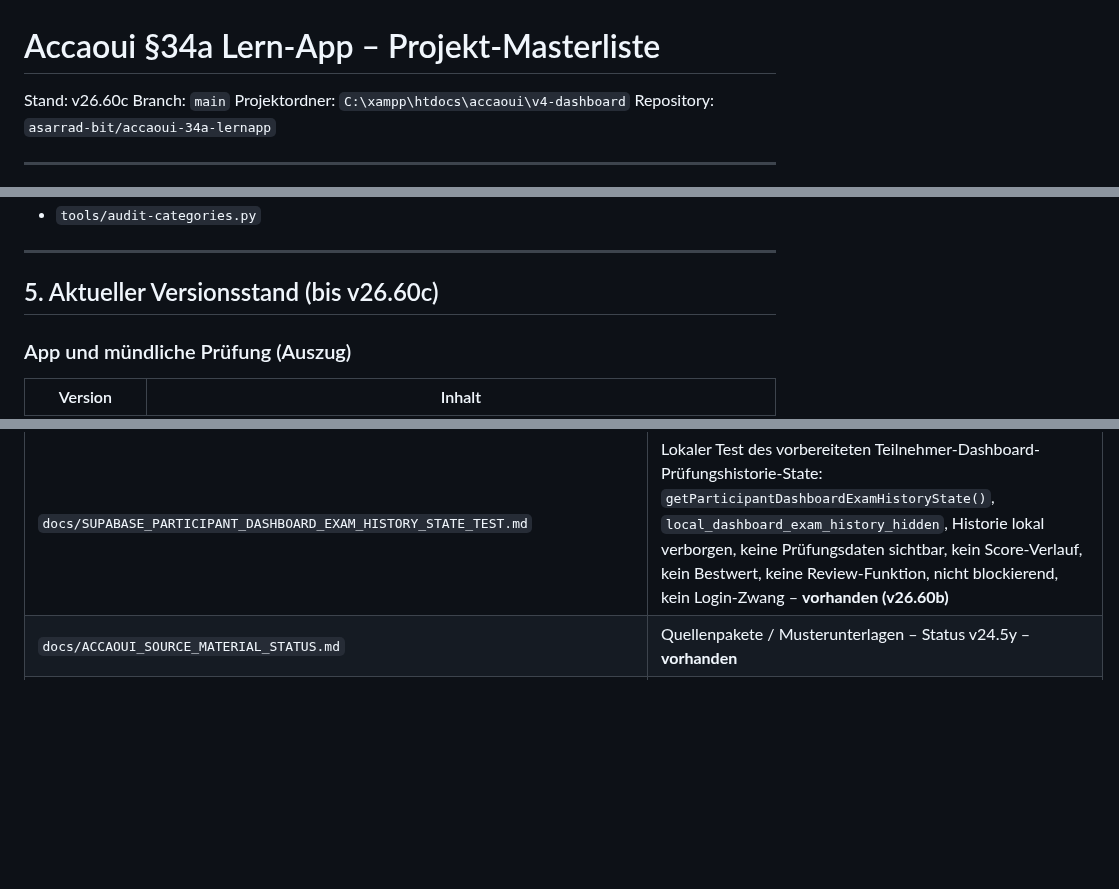
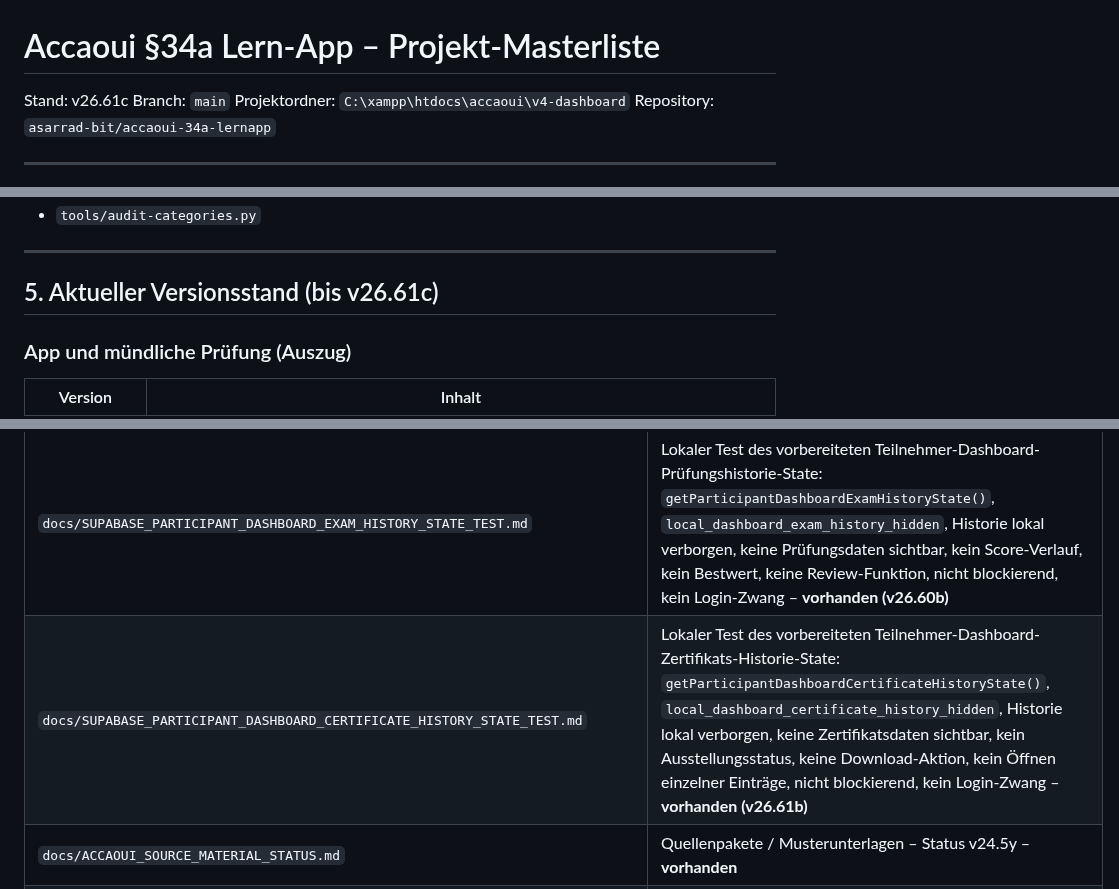
Before and after one commit to asarrad-bit/accaoui-34a-lernapp, a Markdown page: docs/PROJECT_MASTERLIST.md, 3 parts joined by grey strips. Drawn GitHub-style; blank space fills up the shorter version.

Commit message:
v26.61c update masterlist for participant dashboard certificate history state

```diff
--- a/docs/PROJECT_MASTERLIST.md
+++ b/docs/PROJECT_MASTERLIST.md
@@ -1,6 +1,6 @@
 # Accaoui §34a Lern-App – Projekt-Masterliste
 
-Stand: v26.60c
+Stand: v26.61c
 Branch: `main`
 Projektordner: `C:\xampp\htdocs\accaoui\v4-dashboard`
 Repository: `asarrad-bit/accaoui-34a-lernapp`
@@ -156,7 +156,7 @@ Werkzeuge (nicht in der App geladen, aber Pflicht vor Commit):
 
 ---
 
-## 5. Aktueller Versionsstand (bis v26.60c)
+## 5. Aktueller Versionsstand (bis v26.61c)
 
 ### App und mündliche Prüfung (Auszug)
 
@@ -688,6 +691,7 @@ python tools/preflight.py
 | `docs/SUPABASE_PARTICIPANT_DASHBOARD_FLASHCARDS_DETAILS_STATE_TEST.md` | Lokaler Test des vorbereiteten Teilnehmer-Dashboard-Lernkarten-Details-State: `getParticipantDashboardFlashcardsDetailsState()`, `local_dashboard_flashcards_details_hidden`, Details lokal verborgen, keine Lernkarten-Daten sichtbar, keine fälligen Karten, keine Empfehlung, keine Startfunktion, nicht blockierend, kein Login-Zwang – **vorhanden (v26.58b)** |
 | `docs/SUPABASE_PARTICIPANT_DASHBOARD_SAMPLE_QUESTIONS_DETAILS_STATE_TEST.md` | Lokaler Test des vorbereiteten Teilnehmer-Dashboard-Musterfragen-Details-State: `getParticipantDashboardSampleQuestionsDetailsState()`, `local_dashboard_sample_questions_details_hidden`, Details lokal verborgen, keine Musterfragen-Daten sichtbar, keine offenen Fragen, keine Empfehlung, keine Startfunktion, nicht blockierend, kein Login-Zwang – **vorhanden (v26.59b)** |
 | `docs/SUPABASE_PARTICIPANT_DASHBOARD_EXAM_HISTORY_STATE_TEST.md` | Lokaler Test des vorbereiteten Teilnehmer-Dashboard-Prüfungshistorie-State: `getParticipantDashboardExamHistoryState()`, `local_dashboard_exam_history_hidden`, Historie lokal verborgen, keine Prüfungsdaten sichtbar, kein Score-Verlauf, kein Bestwert, keine Review-Funktion, nicht blockierend, kein Login-Zwang – **vorhanden (v26.60b)** |
+| `docs/SUPABASE_PARTICIPANT_DASHBOARD_CERTIFICATE_HISTORY_STATE_TEST.md` | Lokaler Test des vorbereiteten Teilnehmer-Dashboard-Zertifikats-Historie-State: `getParticipantDashboardCertificateHistoryState()`, `local_dashboard_certificate_history_hidden`, Historie lokal verborgen, keine Zertifikatsdaten sichtbar, kein Ausstellungsstatus, keine Download-Aktion, kein Öffnen einzelner Einträge, nicht blockierend, kein Login-Zwang – **vorhanden (v26.61b)** |
 | `docs/ACCAOUI_SOURCE_MATERIAL_STATUS.md` | Quellenpakete / Musterunterlagen – Status v24.5y – **vorhanden** |
 | `docs/ACCAOUI_ORAL_QUESTIONS_STATUS.md` | Mündliche Prüfung / Musterfragen – Status v24.5y – **vorhanden** |
 | `docs/PROJECT_MASTERLIST.md` | Diese Datei |
```
Also changed, not shown: other parts of docs/PROJECT_MASTERLIST.md (+3 -0 lines).
